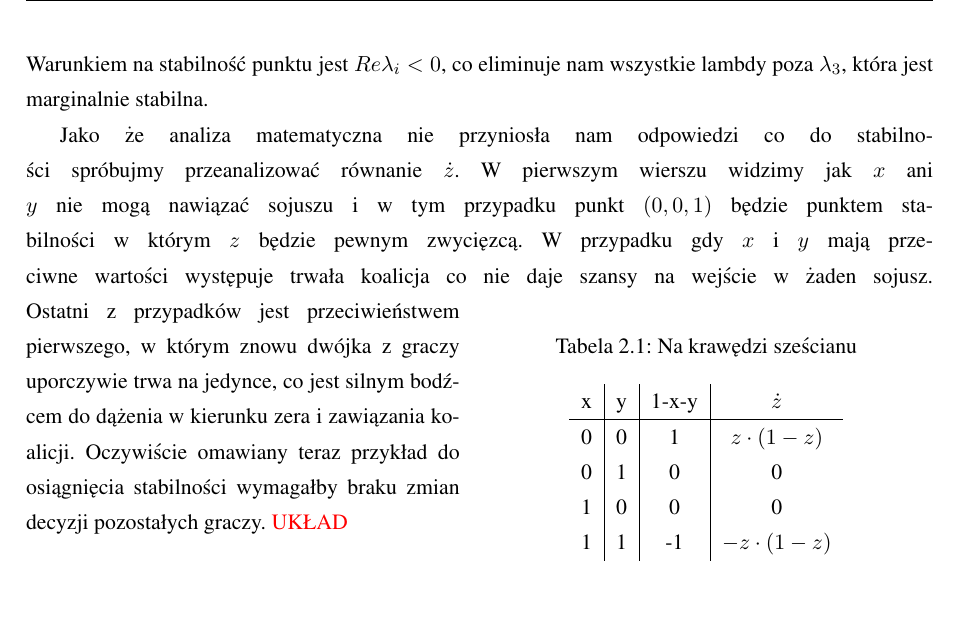
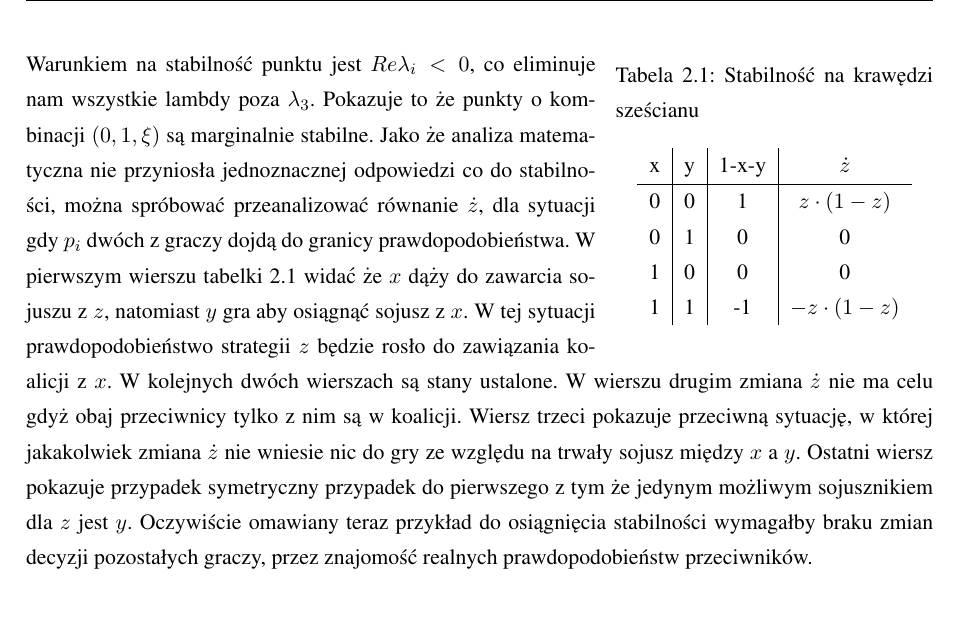
Before and after one commit to persja40/Praca, a LaTeX thesis (AGH/praca.tex, which reads AGH/teoria.tex): part of page 13 of 22, cut so that both start at the same text. Compiled offline with pdfLaTeX.

Commit message:
teoria v2

```diff
--- a/AGH/teoria.tex
+++ b/AGH/teoria.tex
@@ -351,12 +351,9 @@ J_{i,\lambda} = 0 \Rightarrow
 \lambda_3 \in \{-z, z-1\}
 \end{array}
 \end{equation*}
-Warunkiem na stabilność punktu jest $Re \lambda_i < 0$, co eliminuje nam wszystkie lambdy poza $\lambda_3$, która jest marginalnie stabilna.
-
-Jako że analiza matematyczna nie przyniosła nam odpowiedzi co do stabilności spróbujmy przeanalizować równanie $\dot{z}$. W pierwszym wierszu widzimy jak $x$ ani $y$ nie mogą nawiązać sojuszu i w tym przypadku punkt $(0,0,1)$ będzie punktem stabilności w którym $z$ będzie pewnym zwycięzcą. W przypadku gdy $x$ i $y$ mają przeciwne wartości występuje trwała koalicja co nie daje szansy na wejście w żaden sojusz.
-\begin{wraptable}{rh}{0.5\textwidth}
+\begin{wraptable}{rh}{0.35\textwidth}
     \centering
-    \caption{Na krawędzi sześcianu}
+    \caption{Stabilność na krawędzi sześcianu}
 \label{tab:krawedz_prawd}
 \begin{tabular}{c|c|c|c}
 x & y & 1-x-y & $\dot{z}$       \\ \hline
@@ -366,5 +363,6 @@ x & y & 1-x-y & $\dot{z}$       \\ \hline
 1 & 1 & -1    & $-z \cdot (1-z)$
 \end{tabular}
 \end{wraptable}
-Ostatni z przypadków jest przeciwieństwem pierwszego, w którym znowu dwójka z graczy uporczywie trwa na jedynce, co jest silnym bodźcem do dążenia w kierunku zera i zawiązania koalicji. Oczywiście omawiany teraz przykład do osiągnięcia stabilności wymagałby braku zmian decyzji pozostałych graczy.
-{\color{red} UKŁAD}
+Warunkiem na stabilność punktu jest $Re \lambda_i < 0$, co eliminuje nam wszystkie lambdy poza $\lambda_3$. Pokazuje to że punkty o kombinacji $(0,1,\xi)$ są marginalnie stabilne.
+Jako że analiza matematyczna nie przyniosła jednoznacznej odpowiedzi co do stabilności, można spróbować przeanalizować równanie $\dot{z}$, dla sytuacji gdy $p_i$ dwóch z graczy dojdą do granicy prawdopodobieństwa.
+W pierwszym wierszu tabelki \ref{tab:krawedz_prawd} widać że $x$ dąży do zawarcia sojuszu z $z$, natomiast $y$ gra aby osiągnąć sojusz z $x$. W tej sytuacji prawdopodobieństwo strategii $z$ będzie rosło do zawiązania koalicji z $x$. W kolejnych dwóch wierszach są stany ustalone. W wierszu drugim zmiana $\dot{z}$ nie ma celu gdyż obaj przeciwnicy tylko z nim są w koalicji. Wiersz trzeci pokazuje przeciwną sytuację, w której jakakolwiek zmiana $\dot{z}$ nie wniesie nic do gry ze względu na trwały sojusz między $x$ a $y$. Ostatni wiersz pokazuje przypadek symetryczny przypadek do pierwszego z tym że jedynym możliwym sojusznikiem dla $z$ jest $y$. Oczywiście omawiany teraz przykład do osiągnięcia stabilności wymagałby braku zmian decyzji pozostałych graczy, przez znajomość realnych prawdopodobieństw przeciwników.
```
Also changed, not shown: AGH/praca.pdf.
